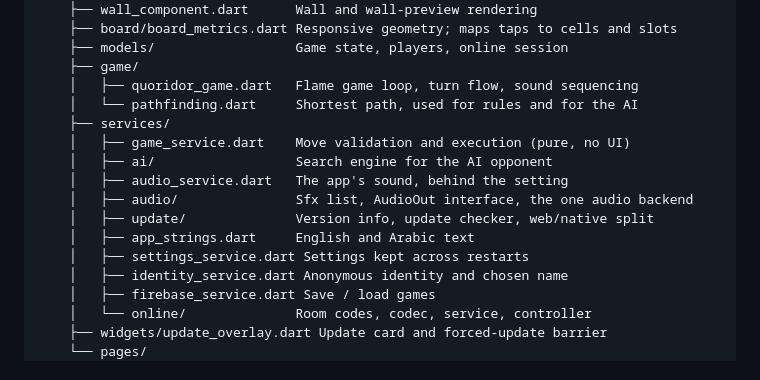
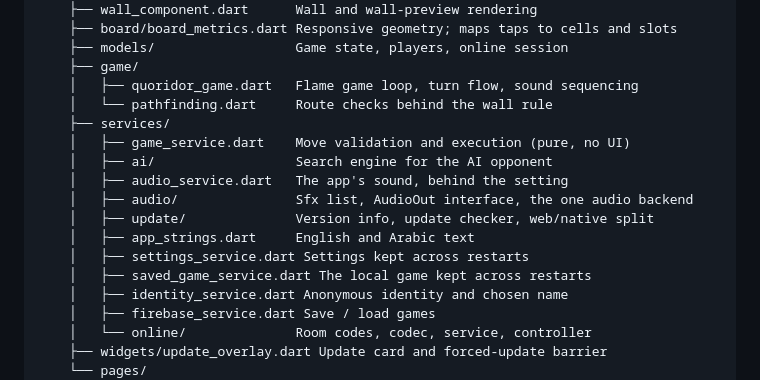
Before and after one commit to 3shmawi/quoridor, a Markdown page: README.md, the part around one of its changes. GitHub-like rendering.

```diff
--- a/README.md
+++ b/README.md
@@ -182,7 +196,7 @@ lib/
     ├── models/                  Game state, players, online session
     ├── game/
     │   ├── quoridor_game.dart   Flame game loop, turn flow, sound sequencing
-    │   └── pathfinding.dart     Shortest path, used for rules and for the AI
+    │   └── pathfinding.dart     Route checks behind the wall rule
     ├── services/
     │   ├── game_service.dart    Move validation and execution (pure, no UI)
     │   ├── ai/                  Search engine for the AI opponent
@@ -191,6 +205,7 @@ lib/
     │   ├── update/              Version info, update checker, web/native split
     │   ├── app_strings.dart     English and Arabic text
     │   ├── settings_service.dart Settings kept across restarts
+    │   ├── saved_game_service.dart The local game kept across restarts
     │   ├── identity_service.dart Anonymous identity and chosen name
     │   ├── firebase_service.dart Save / load games
     │   └── online/              Room codes, codec, service, controller
```
Also changed, not shown: other parts of README.md (+34 -7 lines).
